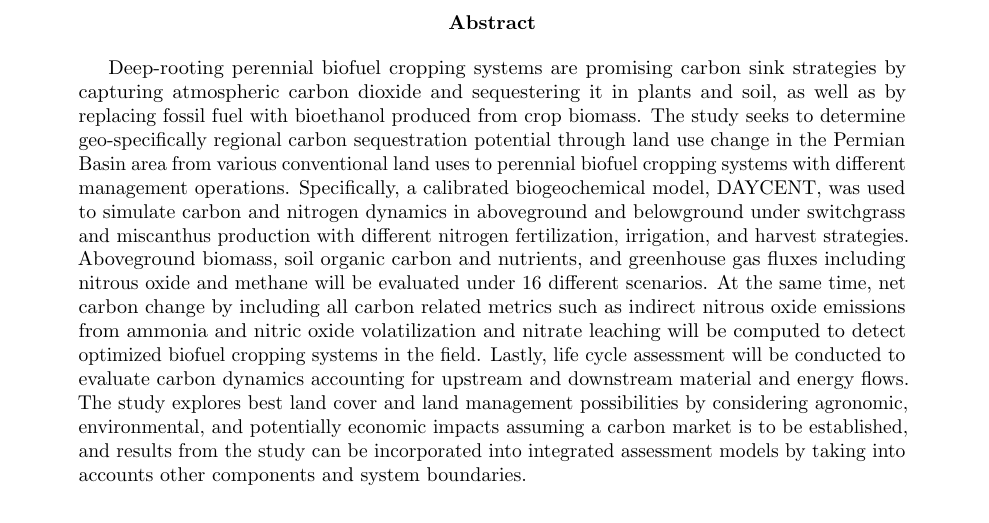
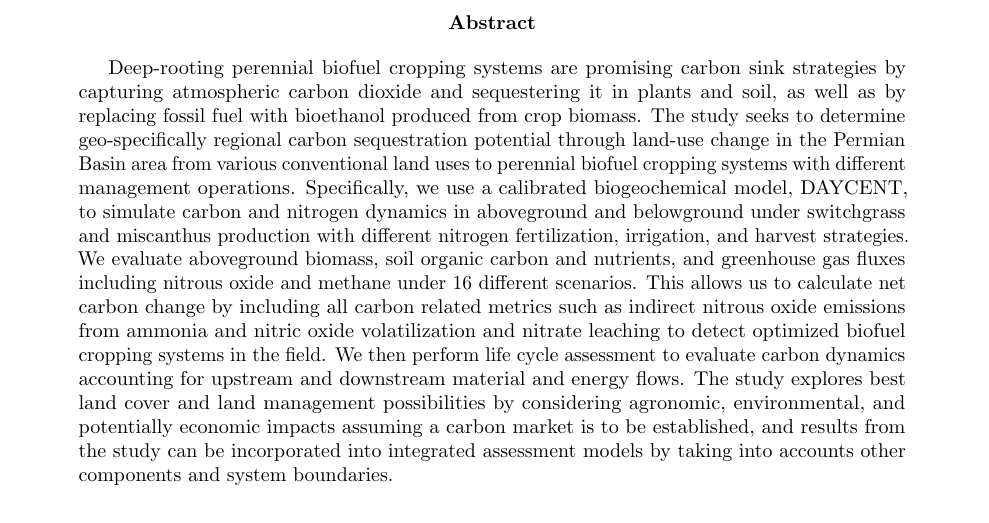
Before and after one commit to dhetting/EMRE_CRADA_Manuscript, a LaTeX paper (main.tex): part of page 1 of 14, cut so that both start at the same text. Compiled offline with pdfLaTeX.

Commit message:
Updates from Overleaf

```diff
--- a/main.tex
+++ b/main.tex
@@ -39,7 +39,7 @@
 \maketitle
 
 \begin{abstract}
-Deep-rooting perennial biofuel cropping systems are promising carbon sink strategies by capturing atmospheric carbon dioxide and sequestering it in plants and soil, as well as by replacing fossil fuel with bioethanol produced from crop biomass. The study seeks to determine geo-specifically regional carbon sequestration potential through land use change in the Permian Basin area from various conventional land uses to perennial biofuel cropping systems with different management operations. Specifically, a calibrated biogeochemical model, DAYCENT, was used to simulate carbon and nitrogen dynamics in aboveground and belowground under switchgrass and miscanthus production with different nitrogen fertilization, irrigation, and harvest strategies. Aboveground biomass, soil organic carbon and nutrients, and greenhouse gas fluxes including nitrous oxide and methane will be evaluated under 16 different scenarios. At the same time, net carbon change by including all carbon related metrics such as indirect nitrous oxide emissions from ammonia and nitric oxide volatilization and nitrate leaching will be computed to detect optimized biofuel cropping systems in the field. Lastly, life cycle assessment will be conducted to evaluate carbon dynamics accounting for upstream and downstream material and energy flows. The study explores best land cover and land management possibilities by considering agronomic, environmental, and potentially economic impacts assuming a carbon market is to be established, and results from the study can be incorporated into integrated assessment models by taking into accounts other components and system boundaries.
+Deep-rooting perennial biofuel cropping systems are promising carbon sink strategies by capturing atmospheric carbon dioxide and sequestering it in plants and soil, as well as by replacing fossil fuel with bioethanol produced from crop biomass. The study seeks to determine geo-specifically regional carbon sequestration potential through land-use change in the Permian Basin area from various conventional land uses to perennial biofuel cropping systems with different management operations. Specifically, we use a calibrated biogeochemical model, DAYCENT, to simulate carbon and nitrogen dynamics in aboveground and belowground under switchgrass and miscanthus production with different nitrogen fertilization, irrigation, and harvest strategies. We evaluate aboveground biomass, soil organic carbon and nutrients, and greenhouse gas fluxes including nitrous oxide and methane under 16 different scenarios. This allows us to calculate net carbon change by including all carbon related metrics such as indirect nitrous oxide emissions from ammonia and nitric oxide volatilization and nitrate leaching to detect optimized biofuel cropping systems in the field. We then perform life cycle assessment to evaluate carbon dynamics accounting for upstream and downstream material and energy flows. The study explores best land cover and land management possibilities by considering agronomic, environmental, and potentially economic impacts assuming a carbon market is to be established, and results from the study can be incorporated into integrated assessment models by taking into accounts other components and system boundaries.
 \end{abstract}
 
 \noindent\textbf{Keywords:} land use change, carbon, DAYCENT, life cycle assessment, Permian Basin
```
